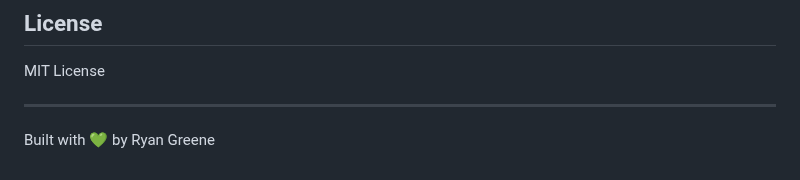
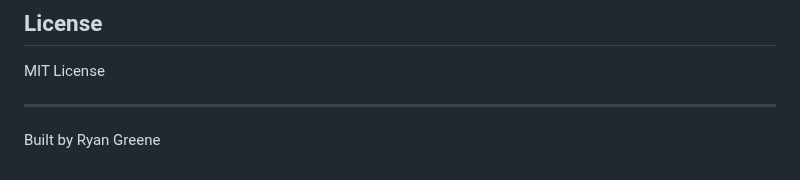
Before and after one commit to ryangreene9000/RyansWebsite, a Markdown page: README.md, the part around the change. GitHub-like rendering.

```diff
--- a/README.md
+++ b/README.md
@@ -148,4 +148,4 @@ MIT License
 
 ---
 
-Built with 💚 by Ryan Greene
+Built by Ryan Greene
```
